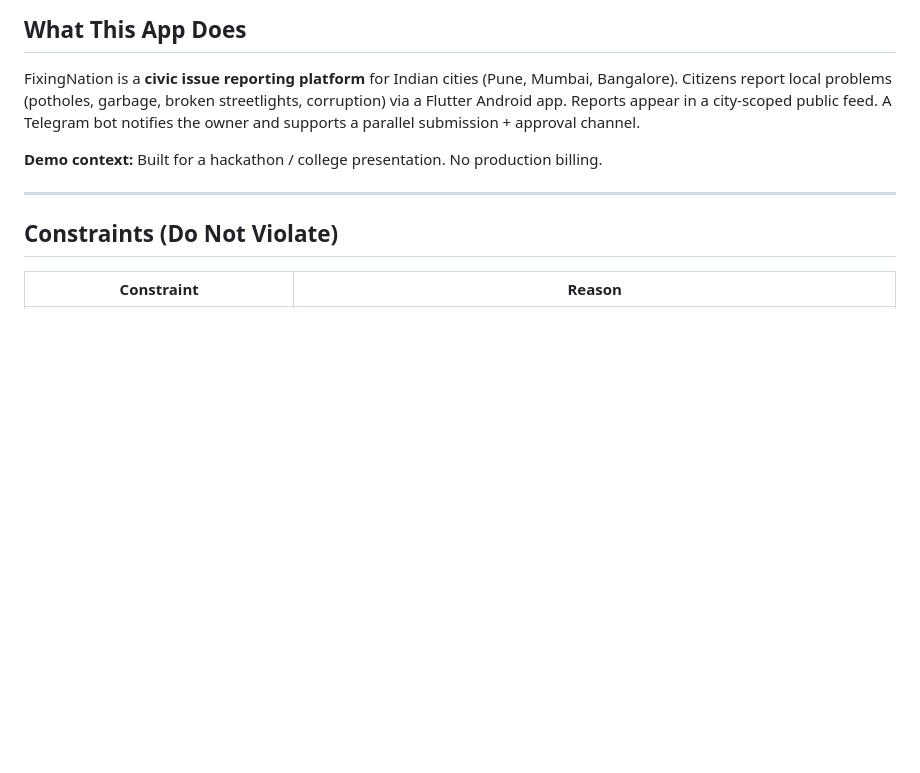
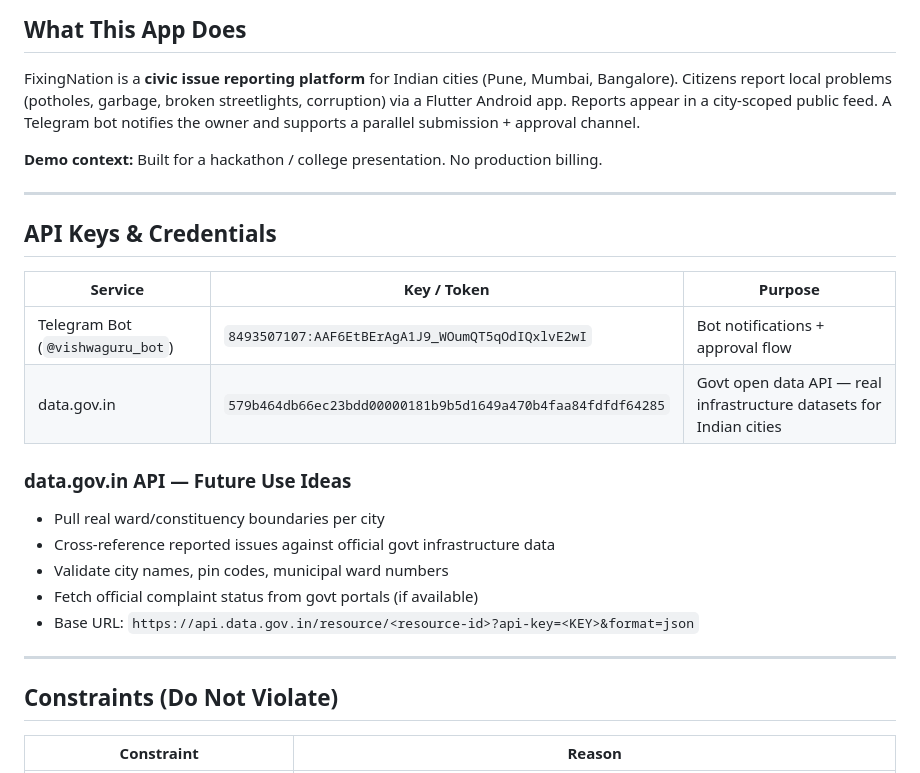
Before and after one commit to RohanExploit/FixingNation, a Markdown page: CONTEXT.md, the part around the change. Drawn GitHub-style; blank space fills up the shorter version.

Commit message:
Save data.gov.in API key and usage notes to CONTEXT.md
Co-Authored-By: Claude Haiku 4.5 <noreply@anthropic.com>

```diff
--- a/CONTEXT.md
+++ b/CONTEXT.md
@@ -13,6 +13,22 @@ Android app. Reports appear in a city-scoped public feed. A Telegram bot notifie
 supports a parallel submission + approval channel.
 
 **Demo context:** Built for a hackathon / college presentation. No production billing.
+
+---
+
+## API Keys & Credentials
+
+| Service | Key / Token | Purpose |
+|---|---|---|
+| Telegram Bot (`@vishwaguru_bot`) | `8493507107:AAF6EtBErAgA1J9_WOumQT5qOdIQxlvE2wI` | Bot notifications + approval flow |
+| data.gov.in | `579b464db66ec23bdd00000181b9b5d1649a470b4faa84fdfdf64285` | Govt open data API — real infrastructure datasets for Indian cities |
+
+### data.gov.in API — Future Use Ideas
+- Pull real ward/constituency boundaries per city
+- Cross-reference reported issues against official govt infrastructure data
+- Validate city names, pin codes, municipal ward numbers
+- Fetch official complaint status from govt portals (if available)
+- Base URL: `https://api.data.gov.in/resource/<resource-id>?api-key=<KEY>&format=json`
 
 ---
 
```
